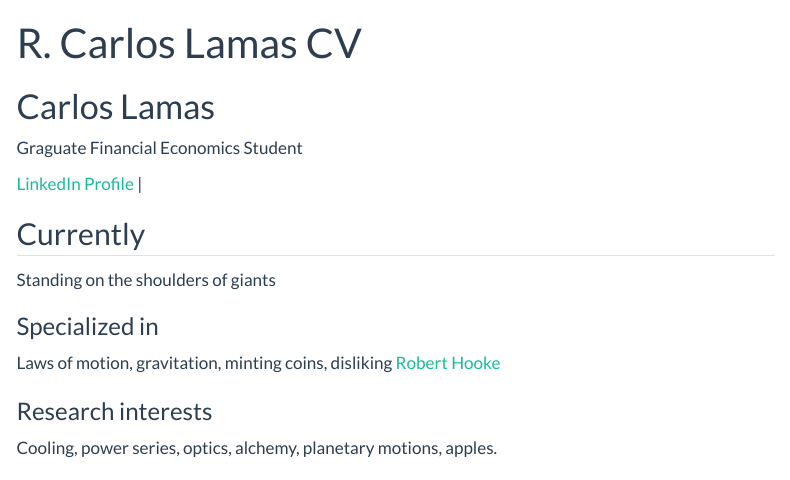
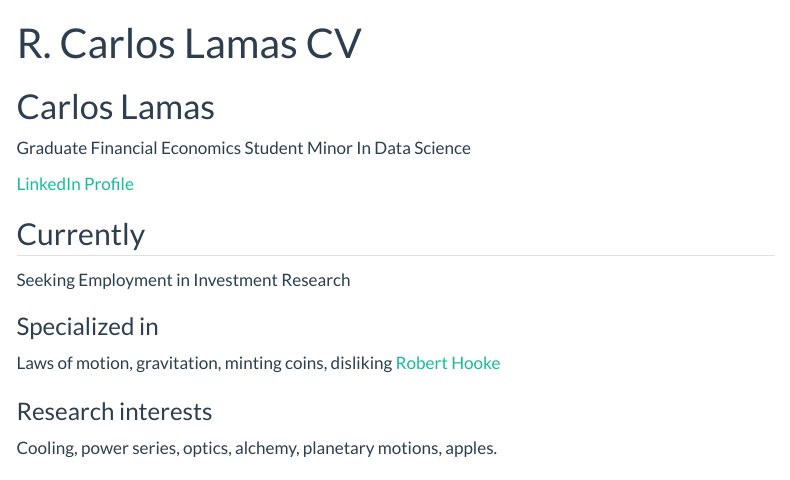
Before and after one commit to Ceelamas/Ceelamas.github.io, a Quarto document (resume.qmd): the page in a window 1100 px wide, from its top. Rendered offline with R 4.5, knitr and Pandoc in place of Quarto, with nearby package versions; menus at the side of the page are left out.

Commit message:
Update resume.qmd

```diff
--- a/resume.qmd
+++ b/resume.qmd
@@ -3,17 +3,17 @@ layout: cv
 title: R. Carlos Lamas CV
 ---
 # Carlos Lamas
-Graguate Financial Economics Student
+Graduate Financial Economics Student
+Minor In Data Science
 
 <div id="webaddress">
 <a href="https://www.linkedin.com/in/carlos-lamas-8323a2251/">LinkedIn Profile</a>
-| <a href="http://en.wikipedia.org/wiki/Isaac_Newton"></a>
 </div>
 
 
 ## Currently
 
-Standing on the shoulders of giants
+Seeking Employment in Investment Research
 
 ### Specialized in
 
```
